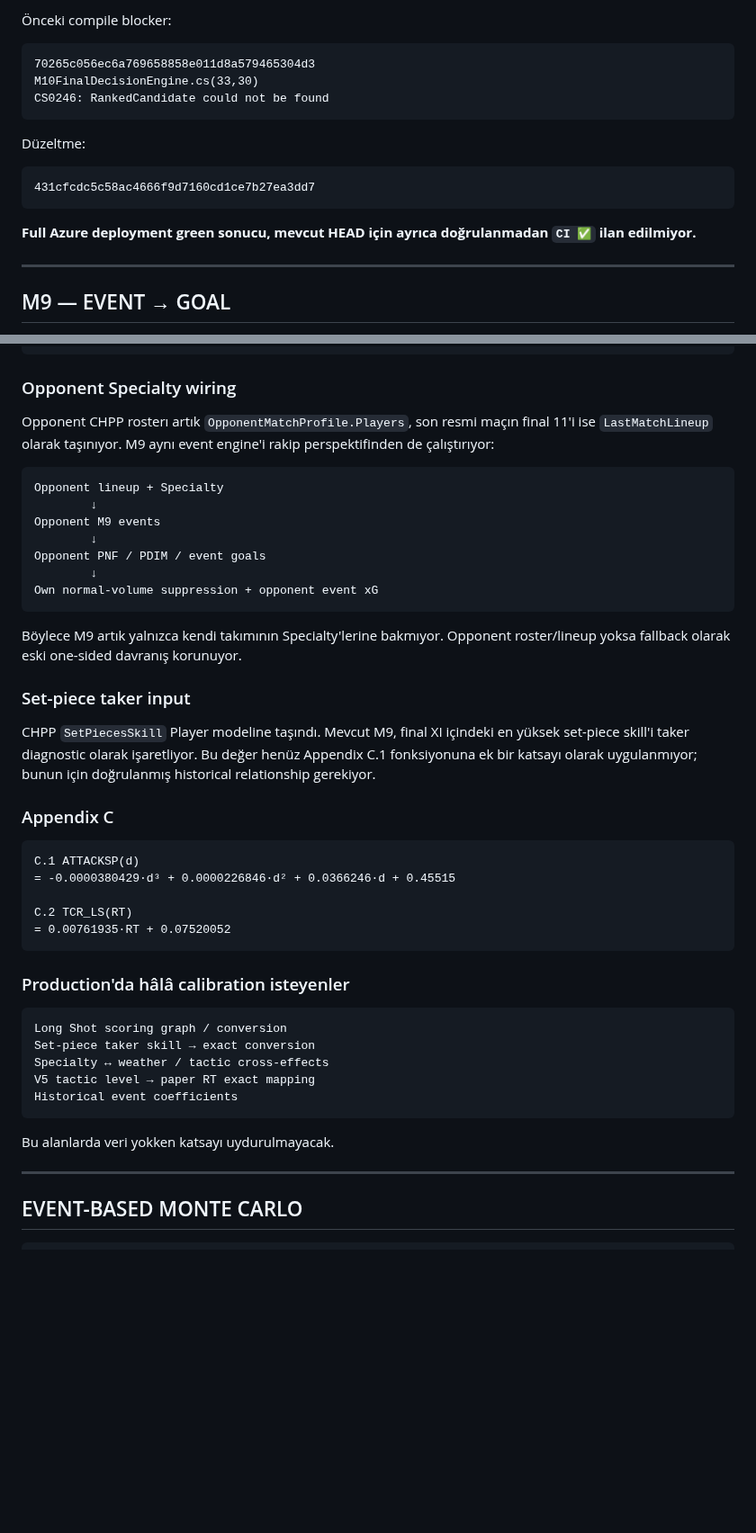
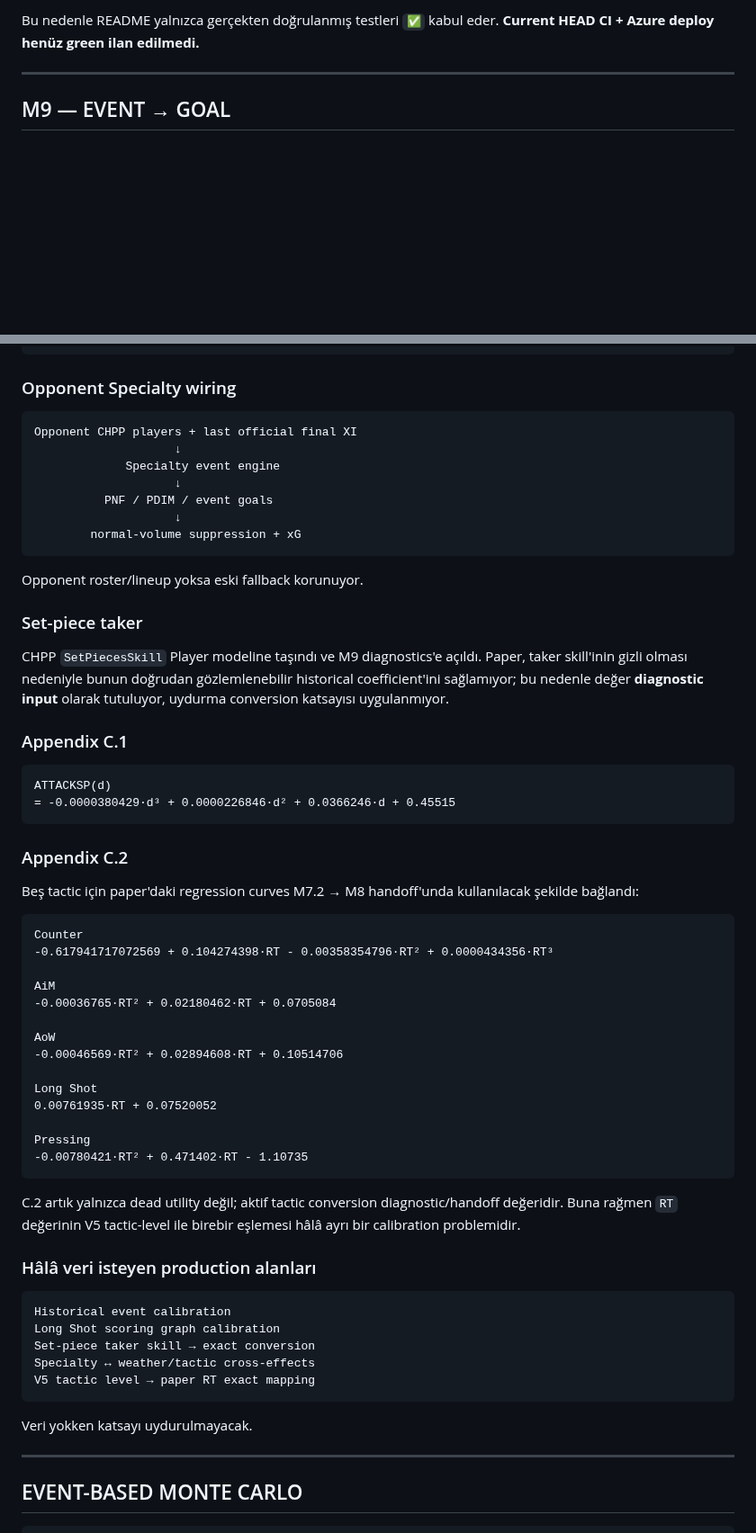
Before and after one commit to dincer552/Res, a Markdown page: README.md, 2 parts joined by grey strips. Shown at 90% size. Rendered like a GitHub page; blank space fills up the shorter version.

````diff
--- a/README.md
+++ b/README.md
@@ -101,20 +95,6 @@ Docker Build: PASS
 ```
 
-Önceki compile blocker:
-
-```text
-70265c056ec6a769658858e011d8a579465304d3
-M10FinalDecisionEngine.cs(33,30)
-CS0246: RankedCandidate could not be found
-```
-
-Düzeltme:
-
-```text
-431cfcdc5c58ac4666f9d7160cd1ce7b27ea3dd7
-```
-
-**Full Azure deployment green sonucu, mevcut HEAD için ayrıca doğrulanmadan `CI ✅` ilan edilmiyor.**
+Bu nedenle README yalnızca gerçekten doğrulanmış testleri `✅` kabul eder. **Current HEAD CI + Azure deploy henüz green ilan edilmedi.**
 
 ---
 
@@ -154,45 +134,63 @@ PDIM
 
 ### Opponent Specialty wiring
 
-Opponent CHPP rosterı artık `OpponentMatchProfile.Players`, son resmi maçın final 11'i ise `LastMatchLineup` olarak taşınıyor. M9 aynı event engine'i rakip perspektifinden de çalıştırıyor:
+```text
+Opponent CHPP players + last official final XI
+                    ↓
+             Specialty event engine
+                    ↓
+          PNF / PDIM / event goals
+                    ↓
+        normal-volume suppression + xG
+```
+
+Opponent roster/lineup yoksa eski fallback korunuyor.
+
+### Set-piece taker
+
+CHPP `SetPiecesSkill` Player modeline taşındı ve M9 diagnostics'e açıldı. Paper, taker skill'inin gizli olması nedeniyle bunun doğrudan gözlemlenebilir historical coefficient'ini sağlamıyor; bu nedenle değer **diagnostic input** olarak tutuluyor, uydurma conversion katsayısı uygulanmıyor.
+
+### Appendix C.1
 
 ```text
-Opponent lineup + Specialty
-        ↓
-Opponent M9 events
-        ↓
-Opponent PNF / PDIM / event goals
-        ↓
-Own normal-volume suppression + opponent event xG
+ATTACKSP(d)
+= -0.0000380429·d³ + 0.0000226846·d² + 0.0366246·d + 0.45515
 ```
 
-Böylece M9 artık yalnızca kendi takımının Specialty'lerine bakmıyor. Opponent roster/lineup yoksa fallback olarak eski one-sided davranış korunuyor.
+### Appendix C.2
 
-### Set-piece taker input
-
-CHPP `SetPiecesSkill` Player modeline taşındı. Mevcut M9, final XI içindeki en yüksek set-piece skill'i taker diagnostic olarak işaretliyor. Bu değer henüz Appendix C.1 fonksiyonuna ek bir katsayı olarak uygulanmıyor; bunun için doğrulanmış historical relationship gerekiyor.
-
-### Appendix C
+Beş tactic için paper'daki regression curves M7.2 → M8 handoff'unda kullanılacak şekilde bağlandı:
 
 ```text
-C.1 ATTACKSP(d)
-= -0.0000380429·d³ + 0.0000226846·d² + 0.0366246·d + 0.45515
+Counter
+-0.617941717072569 + 0.104274398·RT - 0.00358354796·RT² + 0.0000434356·RT³
 
-C.2 TCR_LS(RT)
-= 0.00761935·RT + 0.07520052
+AiM
+-0.00036765·RT² + 0.02180462·RT + 0.0705084
+
+AoW
+-0.00046569·RT² + 0.02894608·RT + 0.10514706
+
+Long Shot
+0.00761935·RT + 0.07520052
+
+Pressing
+-0.00780421·RT² + 0.471402·RT - 1.10735
 ```
 
-### Production'da hâlâ calibration isteyenler
+C.2 artık yalnızca dead utility değil; aktif tactic conversion diagnostic/handoff değeridir. Buna rağmen `RT` değerinin V5 tactic-level ile birebir eşlemesi hâlâ ayrı bir calibration problemidir.
+
+### Hâlâ veri isteyen production alanları
 
 ```text
-Long Shot scoring graph / conversion
+Historical event calibration
+Long Shot scoring graph calibration
 Set-piece taker skill → exact conversion
-Specialty ↔ weather / tactic cross-effects
+Specialty ↔ weather/tactic cross-effects
 V5 tactic level → paper RT exact mapping
-Historical event coefficients
 ```
 
-Bu alanlarda veri yokken katsayı uydurulmayacak.
+Veri yokken katsayı uydurulmayacak.
 
 ---
 
````
Also changed, not shown: other parts of README.md (+41 -52 lines).
